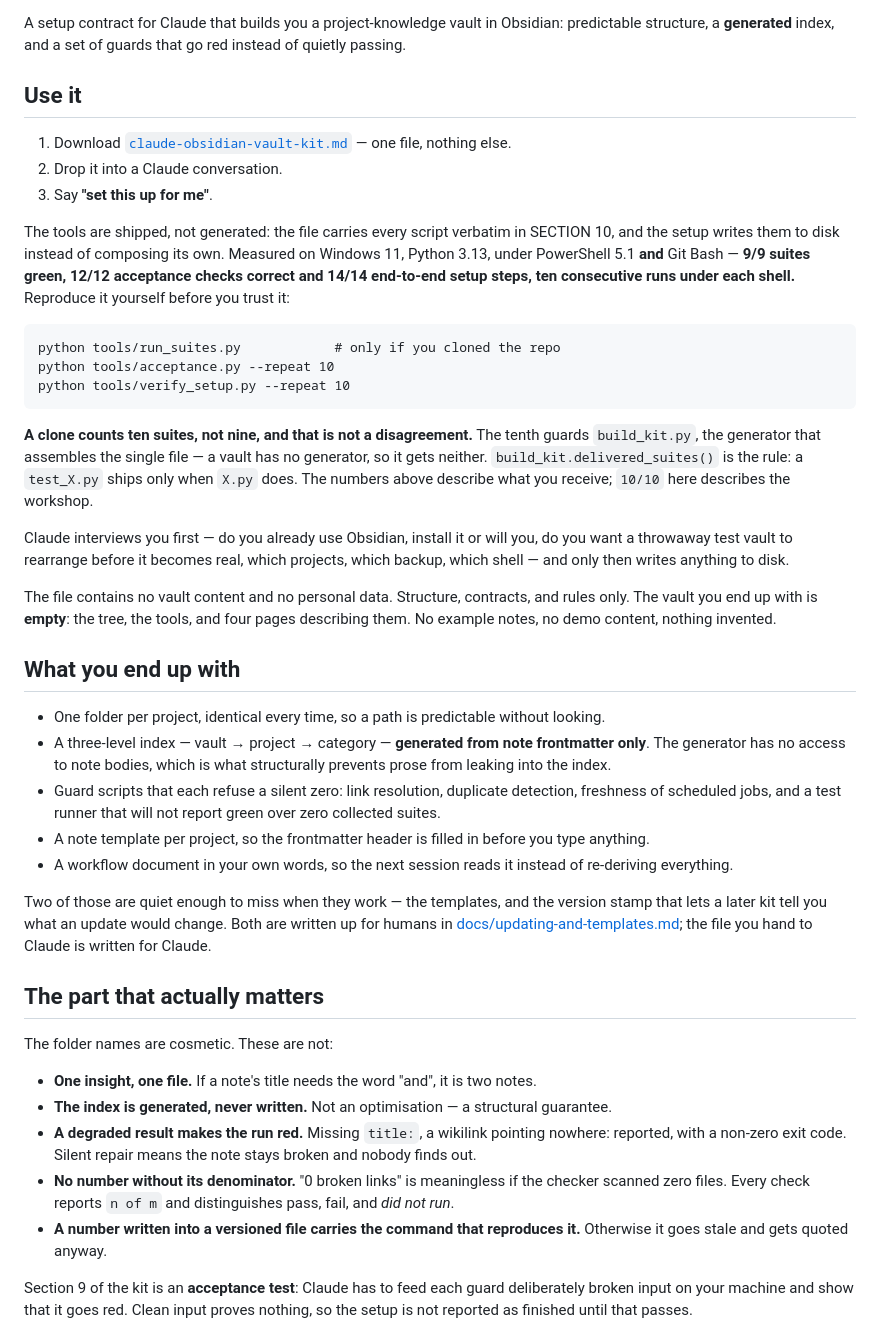
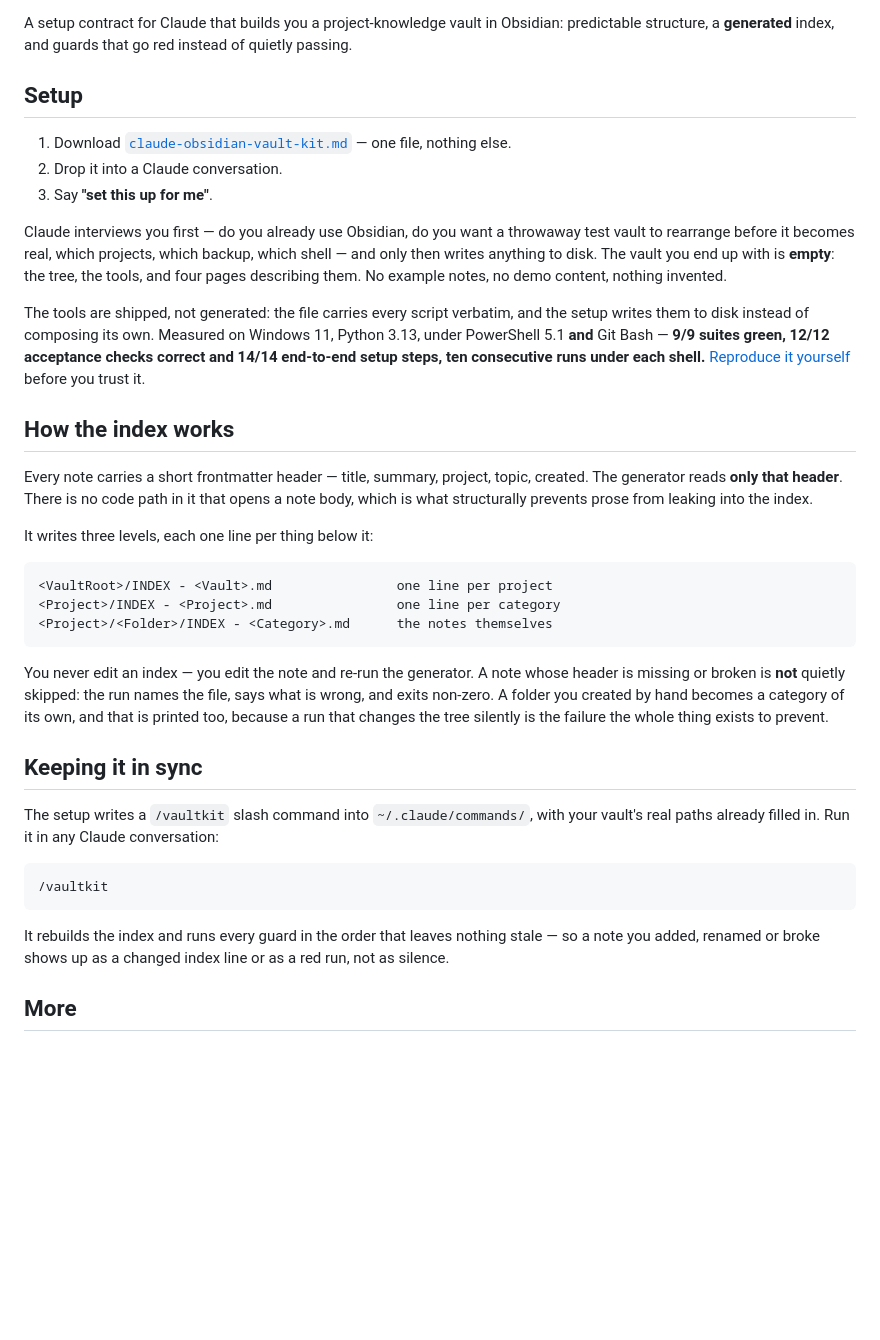
Before and after one commit to nibor1896/claude-obsidian-vault-kit, a Markdown page: README.md, the part around one of its changes. GitHub-like rendering; blank space fills up the shorter version.

````diff
--- a/README.md
+++ b/README.md
@@ -3,68 +8,53 @@
 A setup contract for Claude that builds you a project-knowledge vault in Obsidian: predictable
-structure, a **generated** index, and a set of guards that go red instead of quietly passing.
+structure, a **generated** index, and guards that go red instead of quietly passing.
 
-## Use it
+## Setup
 
 1. Download [`claude-obsidian-vault-kit.md`](claude-obsidian-vault-kit.md) — one file, nothing else.
 2. Drop it into a Claude conversation.
 3. Say **"set this up for me"**.
 
-The tools are shipped, not generated: the file carries every script verbatim in SECTION 10, and
-the setup writes them to disk instead of composing its own. Measured on Windows 11, Python 3.13,
-under PowerShell 5.1 **and** Git Bash — **9/9 suites green, 12/12 acceptance checks correct and
-14/14 end-to-end setup steps, ten consecutive runs under each shell.**
-Reproduce it yourself before you trust it:
+Claude interviews you first — do you already use Obsidian, do you want a throwaway test vault to
+rearrange before it becomes real, which projects, which backup, which shell — and only then writes
+anything to disk. The vault you end up with is **empty**: the tree, the tools, and four pages
+describing them. No example notes, no demo content, nothing invented.
+
+The tools are shipped, not generated: the file carries every script verbatim, and the setup writes
+them to disk instead of composing its own. Measured on Windows 11, Python 3.13, under PowerShell 5.1
+**and** Git Bash — **9/9 suites green, 12/12 acceptance checks correct and 14/14 end-to-end setup
+steps, ten consecutive runs under each shell.** [Reproduce it yourself](docs/how-it-works.md#reproduce-the-numbers)
+before you trust it.
+
+## How the index works
+
+Every note carries a short frontmatter header — title, summary, project, topic, created. The
+generator reads **only that header**. There is no code path in it that opens a note body, which is
+what structurally prevents prose from leaking into the index.
+
+It writes three levels, each one line per thing below it:
 
 ```
-python tools/run_suites.py            # only if you cloned the repo
-python tools/acceptance.py --repeat 10
-python tools/verify_setup.py --repeat 10
+<VaultRoot>/INDEX - <Vault>.md                one line per project
+<Project>/INDEX - <Project>.md                one line per category
+<Project>/<Folder>/INDEX - <Category>.md      the notes themselves
 ```
 
-**A clone counts ten suites, not nine, and that is not a disagreement.** The tenth guards
-`build_kit.py`, the generator that assembles the single file — a vault has no generator, so it
-gets neither. `build_kit.delivered_suites()` is the rule: a `test_X.py` ships only when `X.py`
-does. The numbers above describe what you receive; `10/10` here describes the workshop.
+You never edit an index — you edit the note and re-run the generator. A note whose header is missing
+or broken is **not** quietly skipped: the run names the file, says what is wrong, and exits non-zero.
+A folder you created by hand becomes a category of its own, and that is printed too, because a run
+that changes the tree silently is the failure the whole thing exists to prevent.
 
-Claude interviews you first — do you already use Obsidian, install it or will you, do you want a
-throwaway test vault to rearrange before it becomes real, which projects, which backup, which shell
-— and only then writes anything to disk.
+## Keeping it in sync
 
-The file contains no vault content and no personal data. Structure, contracts, and rules only. The
-vault you end up with is **empty**: the tree, the tools, and four pages describing them. No example
-notes, no demo content, nothing invented.
+The setup writes a `/vaultkit` slash command into `~/.claude/commands/`, with your vault's real
+paths already filled in. Run it in any Claude conversation:
 
-## What you end up with
+```
+/vaultkit
+```
 
-- One folder per project, identical every time, so a path is predictable without looking.
-- A three-level index — vault → project → category — **generated from note frontmatter only**. The
-  generator has no access to note bodies, which is what structurally prevents prose from leaking into
-  the index.
-- Guard scripts that each refuse a silent zero: link resolution, duplicate detection, freshness of
-  scheduled jobs, and a test runner that will not report green over zero collected suites.
-- A note template per project, so the frontmatter header is filled in before you type anything.
-- A workflow document in your own words, so the next session reads it instead of re-deriving
-  everything.
+It rebuilds the index and runs every guard in the order that leaves nothing stale — so a note you
+added, renamed or broke shows up as a changed index line or as a red run, not as silence.
 
-Two of those are quiet enough to miss when they work — the templates, and the version stamp that
-lets a later kit tell you what an update would change. Both are written up for humans in
-[docs/updating-and-templates.md](docs/updating-and-templates.md); the file you hand to Claude is
-written for Claude.
+## More
 
-## The part that actually matters
-
-The folder names are cosmetic. These are not:
-
-- **One insight, one file.** If a note's title needs the word "and", it is two notes.
-- **The index is generated, never written.** Not an optimisation — a structural guarantee.
-- **A degraded result makes the run red.** Missing `title:`, a wikilink pointing nowhere: reported,
-  with a non-zero exit code. Silent repair means the note stays broken and nobody finds out.
-- **No number without its denominator.** "0 broken links" is meaningless if the checker scanned zero
-  files. Every check reports `n of m` and distinguishes pass, fail, and *did not run*.
-- **A number written into a versioned file carries the command that reproduces it.** Otherwise it
-  goes stale and gets quoted anyway.
-
-Section 9 of the kit is an **acceptance test**: Claude has to feed each guard deliberately broken
-input on your machine and show that it goes red. Clean input proves nothing, so the setup is not
-reported as finished until that passes.
-
````
Also changed, not shown: other parts of README.md (+8 -29 lines), docs/how-it-works.md (added, +110 -0 lines).
